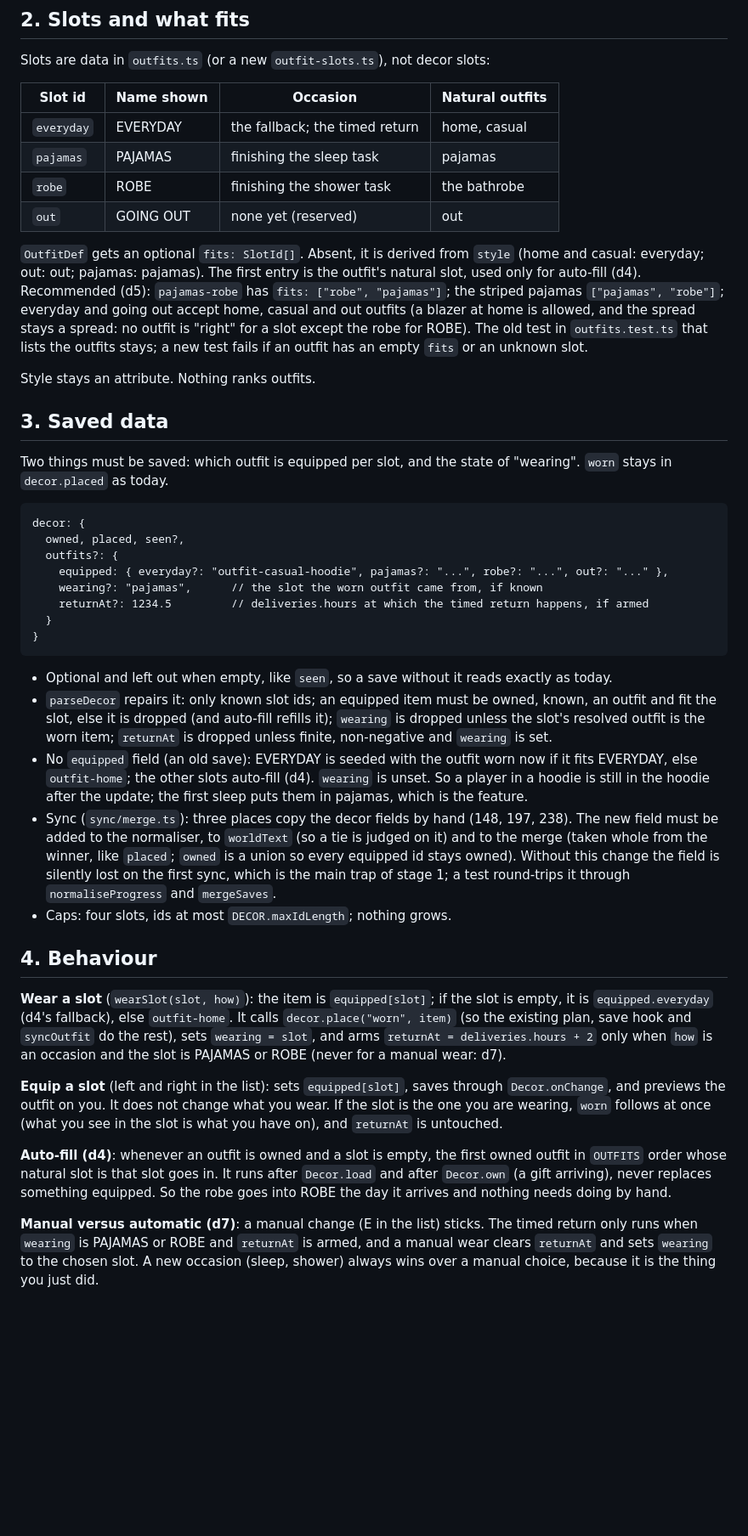
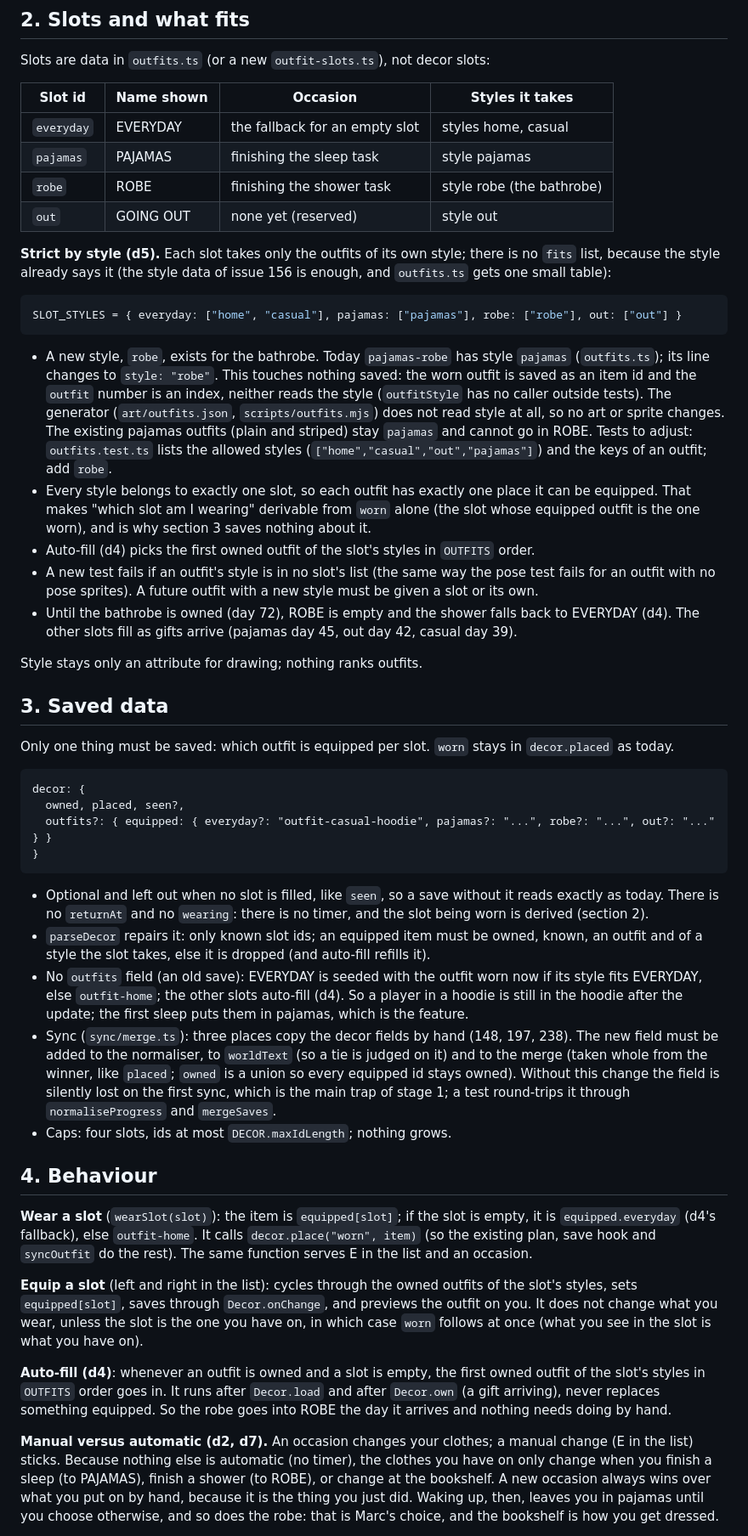
Before and after one commit to mcordova47/sim, a Markdown page: docs/outfit-slots-design.md, the part around one of its changes. Shown at 85% size. Rendered like a GitHub page; blank space fills up the shorter version.

````diff
--- a/docs/outfit-slots-design.md
+++ b/docs/outfit-slots-design.md
@@ -32,42 +32,47 @@ Line numbers are for `main` at 055f688.
 ## 2. Slots and what fits
 Slots are data in `outfits.ts` (or a new `outfit-slots.ts`), not decor slots:
 
-| Slot id | Name shown | Occasion | Natural outfits |
+| Slot id | Name shown | Occasion | Styles it takes |
 |---|---|---|---|
-| `everyday` | EVERYDAY | the fallback; the timed return | home, casual |
-| `pajamas` | PAJAMAS | finishing the sleep task | pajamas |
-| `robe` | ROBE | finishing the shower task | the bathrobe |
-| `out` | GOING OUT | none yet (reserved) | out |
+| `everyday` | EVERYDAY | the fallback for an empty slot | styles home, casual |
+| `pajamas` | PAJAMAS | finishing the sleep task | style pajamas |
+| `robe` | ROBE | finishing the shower task | style robe (the bathrobe) |
+| `out` | GOING OUT | none yet (reserved) | style out |
 
-`OutfitDef` gets an optional `fits: SlotId[]`. Absent, it is derived from `style` (home and casual: everyday; out: out; pajamas: pajamas). The first entry is the outfit's natural slot, used only for auto-fill (d4). Recommended (d5): `pajamas-robe` has `fits: ["robe", "pajamas"]`; the striped pajamas `["pajamas", "robe"]`; everyday and going out accept home, casual and out outfits (a blazer at home is allowed, and the spread stays a spread: no outfit is "right" for a slot except the robe for ROBE). The old test in `outfits.test.ts` that lists the outfits stays; a new test fails if an outfit has an empty `fits` or an unknown slot.
+**Strict by style (d5).** Each slot takes only the outfits of its own style; there is no `fits` list, because the style already says it (the style data of issue 156 is enough, and `outfits.ts` gets one small table):
 
-Style stays an attribute. Nothing ranks outfits.
+```ts
+SLOT_STYLES = { everyday: ["home", "casual"], pajamas: ["pajamas"], robe: ["robe"], out: ["out"] }
+```
+- A new style, `robe`, exists for the bathrobe. Today `pajamas-robe` has style `pajamas` (`outfits.ts`); its line changes to `style: "robe"`. This touches nothing saved: the worn outfit is saved as an item id and the `outfit` number is an index, neither reads the style (`outfitStyle` has no caller outside tests). The generator (`art/outfits.json`, `scripts/outfits.mjs`) does not read style at all, so no art or sprite changes. The existing pajamas outfits (plain and striped) stay `pajamas` and cannot go in ROBE. Tests to adjust: `outfits.test.ts` lists the allowed styles (`["home","casual","out","pajamas"]`) and the keys of an outfit; add `robe`.
+- Every style belongs to exactly one slot, so each outfit has exactly one place it can be equipped. That makes "which slot am I wearing" derivable from `worn` alone (the slot whose equipped outfit is the one worn), and is why section 3 saves nothing about it.
+- Auto-fill (d4) picks the first owned outfit of the slot's styles in `OUTFITS` order.
+- A new test fails if an outfit's style is in no slot's list (the same way the pose test fails for an outfit with no pose sprites). A future outfit with a new style must be given a slot or its own.
+- Until the bathrobe is owned (day 72), ROBE is empty and the shower falls back to EVERYDAY (d4). The other slots fill as gifts arrive (pajamas day 45, out day 42, casual day 39).
+
+Style stays only an attribute for drawing; nothing ranks outfits.
 
 ## 3. Saved data
-Two things must be saved: which outfit is equipped per slot, and the state of "wearing". `worn` stays in `decor.placed` as today.
+Only one thing must be saved: which outfit is equipped per slot. `worn` stays in `decor.placed` as today.
 
 ```
 decor: {
   owned, placed, seen?,
-  outfits?: {
-    equipped: { everyday?: "outfit-casual-hoodie", pajamas?: "...", robe?: "...", out?: "..." },
-    wearing?: "pajamas",      // the slot the worn outfit came from, if known
-    returnAt?: 1234.5         // deliveries.hours at which the timed return happens, if armed
-  }
+  outfits?: { equipped: { everyday?: "outfit-casual-hoodie", pajamas?: "...", robe?: "...", out?: "..." } }
 }
 ```
-- Optional and left out when empty, like `seen`, so a save without it reads exactly as today.
-- `parseDecor` repairs it: only known slot ids; an equipped item must be owned, known, an outfit and fit the slot, else it is dropped (and auto-fill refills it); `wearing` is dropped unless the slot's resolved outfit is the worn item; `returnAt` is dropped unless finite, non-negative and `wearing` is set.
-- No `equipped` field (an old save): EVERYDAY is seeded with the outfit worn now if it fits EVERYDAY, else `outfit-home`; the other slots auto-fill (d4). `wearing` is unset. So a player in a hoodie is still in the hoodie after the update; the first sleep puts them in pajamas, which is the feature.
+- Optional and left out when no slot is filled, like `seen`, so a save without it reads exactly as today. There is no `returnAt` and no `wearing`: there is no timer, and the slot being worn is derived (section 2).
+- `parseDecor` repairs it: only known slot ids; an equipped item must be owned, known, an outfit and of a style the slot takes, else it is dropped (and auto-fill refills it).
+- No `outfits` field (an old save): EVERYDAY is seeded with the outfit worn now if its style fits EVERYDAY, else `outfit-home`; the other slots auto-fill (d4). So a player in a hoodie is still in the hoodie after the update; the first sleep puts them in pajamas, which is the feature.
 - Sync (`sync/merge.ts`): three places copy the decor fields by hand (148, 197, 238). The new field must be added to the normaliser, to `worldText` (so a tie is judged on it) and to the merge (taken whole from the winner, like `placed`; `owned` is a union so every equipped id stays owned). Without this change the field is silently lost on the first sync, which is the main trap of stage 1; a test round-trips it through `normaliseProgress` and `mergeSaves`.
 - Caps: four slots, ids at most `DECOR.maxIdLength`; nothing grows.
 
 ## 4. Behaviour
-**Wear a slot** (`wearSlot(slot, how)`): the item is `equipped[slot]`; if the slot is empty, it is `equipped.everyday` (d4's fallback), else `outfit-home`. It calls `decor.place("worn", item)` (so the existing plan, save hook and `syncOutfit` do the rest), sets `wearing = slot`, and arms `returnAt = deliveries.hours + 2` only when `how` is an occasion and the slot is PAJAMAS or ROBE (never for a manual wear: d7).
+**Wear a slot** (`wearSlot(slot)`): the item is `equipped[slot]`; if the slot is empty, it is `equipped.everyday` (d4's fallback), else `outfit-home`. It calls `decor.place("worn", item)` (so the existing plan, save hook and `syncOutfit` do the rest). The same function serves E in the list and an occasion.
 
-**Equip a slot** (left and right in the list): sets `equipped[slot]`, saves through `Decor.onChange`, and previews the outfit on you. It does not change what you wear. If the slot is the one you are wearing, `worn` follows at once (what you see in the slot is what you have on), and `returnAt` is untouched.
+**Equip a slot** (left and right in the list): cycles through the owned outfits of the slot's styles, sets `equipped[slot]`, saves through `Decor.onChange`, and previews the outfit on you. It does not change what you wear, unless the slot is the one you have on, in which case `worn` follows at once (what you see in the slot is what you have on).
 
-**Auto-fill (d4)**: whenever an outfit is owned and a slot is empty, the first owned outfit in `OUTFITS` order whose natural slot is that slot goes in. It runs after `Decor.load` and after `Decor.own` (a gift arriving), never replaces something equipped. So the robe goes into ROBE the day it arrives and nothing needs doing by hand.
+**Auto-fill (d4)**: whenever an outfit is owned and a slot is empty, the first owned outfit of the slot's styles in `OUTFITS` order goes in. It runs after `Decor.load` and after `Decor.own` (a gift arriving), never replaces something equipped. So the robe goes into ROBE the day it arrives and nothing needs doing by hand.
 
-**Manual versus automatic (d7)**: a manual change (E in the list) sticks. The timed return only runs when `wearing` is PAJAMAS or ROBE and `returnAt` is armed, and a manual wear clears `returnAt` and sets `wearing` to the chosen slot. A new occasion (sleep, shower) always wins over a manual choice, because it is the thing you just did.
+**Manual versus automatic (d2, d7).** An occasion changes your clothes; a manual change (E in the list) sticks. Because nothing else is automatic (no timer), the clothes you have on only change when you finish a sleep (to PAJAMAS), finish a shower (to ROBE), or change at the bookshelf. A new occasion always wins over what you put on by hand, because it is the thing you just did. Waking up, then, leaves you in pajamas until you choose otherwise, and so does the robe: that is Marc's choice, and the bookshelf is how you get dressed.
 
````
Also changed, not shown: other parts of docs/outfit-slots-design.md (+32 -33 lines), issues/164-outfit-slots.md (+50 -18 lines), docs/outfit-slots-mockups/clothes-2-desktop-robe.png.
